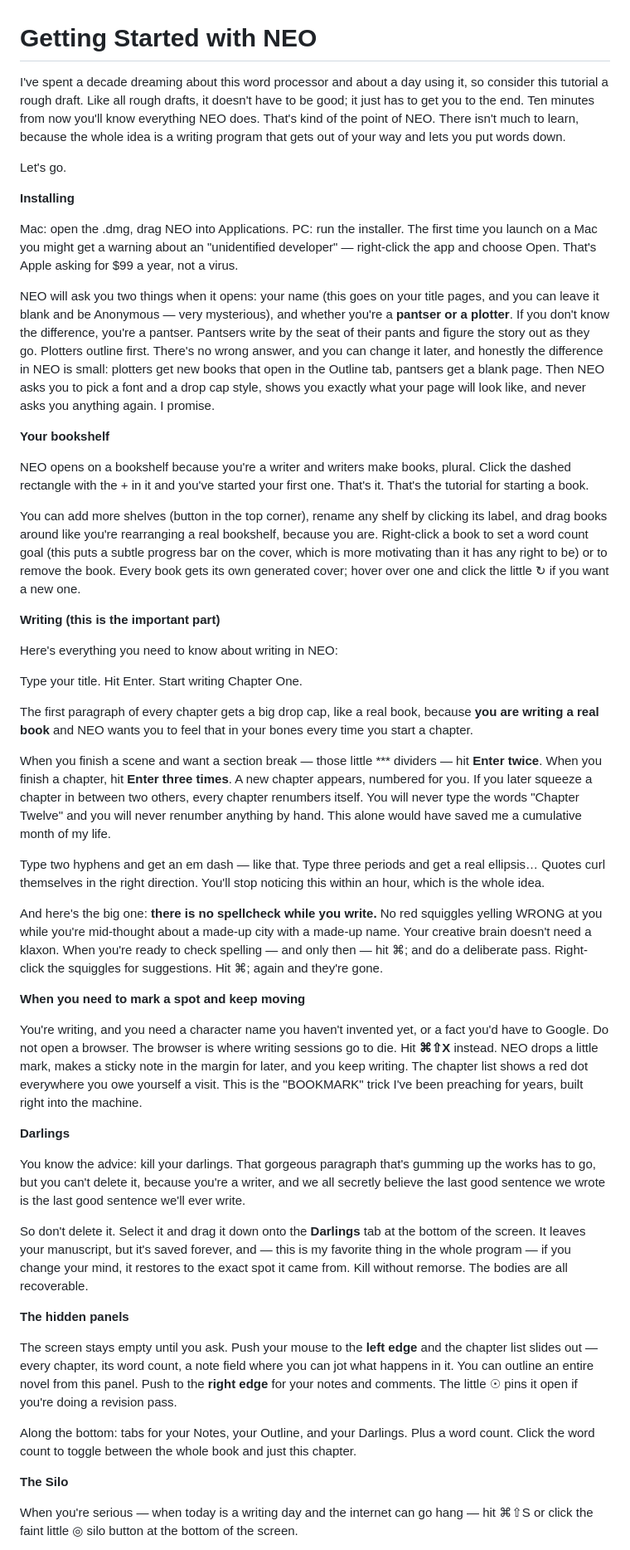
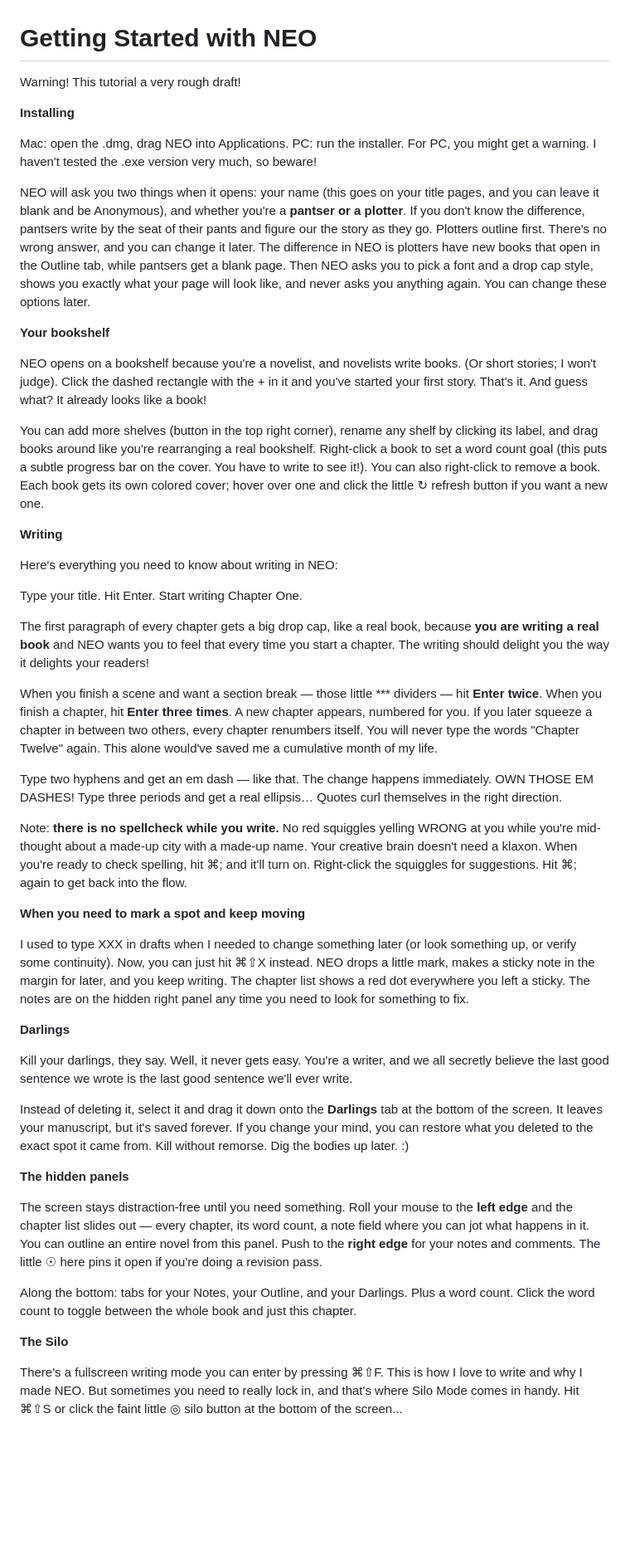
Before and after one commit to capitolwatch/neo, a Markdown page: TUTORIAL.md, the part around one of its changes. Shown at 83% size. Drawn GitHub-style; blank space fills up the shorter version.

```diff
--- a/TUTORIAL.md
+++ b/TUTORIAL.md
@@ -1,52 +1,50 @@
 # Getting Started with NEO
 
-I've spent a decade dreaming about this word processor and about a day using it, so consider this tutorial a rough draft. Like all rough drafts, it doesn't have to be good; it just has to get you to the end. Ten minutes from now you'll know everything NEO does. That's kind of the point of NEO. There isn't much to learn, because the whole idea is a writing program that gets out of your way and lets you put words down.
-
-Let's go.
+Warning! This tutorial a very rough draft!
 
 **Installing**
 
-Mac: open the .dmg, drag NEO into Applications. PC: run the installer. The first time you launch on a Mac you might get a warning about an "unidentified developer" — right-click the app and choose Open. That's Apple asking for $99 a year, not a virus.
+Mac: open the .dmg, drag NEO into Applications. PC: run the installer. For PC, you might get a warning. I haven't tested the .exe version very much, so beware!
 
-NEO will ask you two things when it opens: your name (this goes on your title pages, and you can leave it blank and be Anonymous — very mysterious), and whether you're a **pantser or a plotter**. If you don't know the difference, you're a pantser. Pantsers write by the seat of their pants and figure the story out as they go. Plotters outline first. There's no wrong answer, and you can change it later, and honestly the difference in NEO is small: plotters get new books that open in the Outline tab, pantsers get a blank page. Then NEO asks you to pick a font and a drop cap style, shows you exactly what your page will look like, and never asks you anything again. I promise.
+NEO will ask you two things when it opens: your name (this goes on your title pages, and you can leave it blank and be Anonymous), and whether you're a **pantser or a plotter**. If you don't know the difference, pantsers write by the seat of their pants and figure our the story as they go. Plotters outline first. There's no wrong answer, and you can change it later. The difference in NEO is plotters have new books that open in the Outline tab, while pantsers get a blank page. Then NEO asks you to pick a font and a drop cap style, shows you exactly what your page will look like, and never asks you anything again. You can change these options later.
 
 **Your bookshelf**
 
-NEO opens on a bookshelf because you're a writer and writers make books, plural. Click the dashed rectangle with the + in it and you've started your first one. That's it. That's the tutorial for starting a book.
+NEO opens on a bookshelf because you're a novelist, and novelists write books. (Or short stories; I won't judge). Click the dashed rectangle with the + in it and you've started your first story. That's it. And guess what? It already looks like a book!
 
-You can add more shelves (button in the top corner), rename any shelf by clicking its label, and drag books around like you're rearranging a real bookshelf, because you are. Right-click a book to set a word count goal (this puts a subtle progress bar on the cover, which is more motivating than it has any right to be) or to remove the book. Every book gets its own generated cover; hover over one and click the little ↻ if you want a new one.
+You can add more shelves (button in the top right corner), rename any shelf by clicking its label, and drag books around like you're rearranging a real bookshelf. Right-click a book to set a word count goal (this puts a subtle progress bar on the cover. You have to write to see it!). You can also right-click to remove a book. Each book gets its own colored cover; hover over one and click the little ↻ refresh button if you want a new one.
 
-**Writing (this is the important part)**
+**Writing**
 
 Here's everything you need to know about writing in NEO:
 
 Type your title. Hit Enter. Start writing Chapter One.
 
-The first paragraph of every chapter gets a big drop cap, like a real book, because **you are writing a real book** and NEO wants you to feel that in your bones every time you start a chapter.
+The first paragraph of every chapter gets a big drop cap, like a real book, because **you are writing a real book** and NEO wants you to feel that every time you start a chapter. The writing should delight you the way it delights your readers!
 
-When you finish a scene and want a section break — those little *** dividers — hit **Enter twice**. When you finish a chapter, hit **Enter three times**. A new chapter appears, numbered for you. If you later squeeze a chapter in between two others, every chapter renumbers itself. You will never type the words "Chapter Twelve" and you will never renumber anything by hand. This alone would have saved me a cumulative month of my life.
+When you finish a scene and want a section break — those little *** dividers — hit **Enter twice**. When you finish a chapter, hit **Enter three times**. A new chapter appears, numbered for you. If you later squeeze a chapter in between two others, every chapter renumbers itself. You will never type the words "Chapter Twelve" again. This alone would've saved me a cumulative month of my life.
 
-Type two hyphens and get an em dash — like that. Type three periods and get a real ellipsis… Quotes curl themselves in the right direction. You'll stop noticing this within an hour, which is the whole idea.
+Type two hyphens and get an em dash — like that. The change happens immediately. OWN THOSE EM DASHES! Type three periods and get a real ellipsis… Quotes curl themselves in the right direction.
 
-And here's the big one: **there is no spellcheck while you write.** No red squiggles yelling WRONG at you while you're mid-thought about a made-up city with a made-up name. Your creative brain doesn't need a klaxon. When you're ready to check spelling — and only then — hit ⌘; and do a deliberate pass. Right-click the squiggles for suggestions. Hit ⌘; again and they're gone.
+Note: **there is no spellcheck while you write.** No red squiggles yelling WRONG at you while you're mid-thought about a made-up city with a made-up name. Your creative brain doesn't need a klaxon. When you're ready to check spelling, hit ⌘; and it'll turn on. Right-click the squiggles for suggestions. Hit ⌘; again to get back into the flow.
 
 **When you need to mark a spot and keep moving**
 
-You're writing, and you need a character name you haven't invented yet, or a fact you'd have to Google. Do not open a browser. The browser is where writing sessions go to die. Hit **⌘⇧X** instead. NEO drops a little mark, makes a sticky note in the margin for later, and you keep writing. The chapter list shows a red dot everywhere you owe yourself a visit. This is the "BOOKMARK" trick I've been preaching for years, built right into the machine.
+I used to type XXX in drafts when I needed to change something later (or look something up, or verify some continuity). Now, you can just hit ⌘⇧X instead. NEO drops a little mark, makes a sticky note in the margin for later, and you keep writing. The chapter list shows a red dot everywhere you left a sticky. The notes are on the hidden right panel any time you need to look for something to fix.
 
 **Darlings**
 
-You know the advice: kill your darlings. That gorgeous paragraph that's gumming up the works has to go, but you can't delete it, because you're a writer, and we all secretly believe the last good sentence we wrote is the last good sentence we'll ever write.
+Kill your darlings, they say. Well, it never gets easy. You're a writer, and we all secretly believe the last good sentence we wrote is the last good sentence we'll ever write.
 
-So don't delete it. Select it and drag it down onto the **Darlings** tab at the bottom of the screen. It leaves your manuscript, but it's saved forever, and — this is my favorite thing in the whole program — if you change your mind, it restores to the exact spot it came from. Kill without remorse. The bodies are all recoverable.
+Instead of deleting it, select it and drag it down onto the **Darlings** tab at the bottom of the screen. It leaves your manuscript, but it's saved forever. If you change your mind, you can restore what you deleted to the exact spot it came from. Kill without remorse. Dig the bodies up later. :)
 
 **The hidden panels**
 
-The screen stays empty until you ask. Push your mouse to the **left edge** and the chapter list slides out — every chapter, its word count, a note field where you can jot what happens in it. You can outline an entire novel from this panel. Push to the **right edge** for your notes and comments. The little ☉ pins it open if you're doing a revision pass.
+The screen stays distraction-free until you need something. Roll your mouse to the **left edge** and the chapter list slides out — every chapter, its word count, a note field where you can jot what happens in it. You can outline an entire novel from this panel. Push to the **right edge** for your notes and comments. The little ☉ here pins it open if you're doing a revision pass.
 
 Along the bottom: tabs for your Notes, your Outline, and your Darlings. Plus a word count. Click the word count to toggle between the whole book and just this chapter.
 
 **The Silo**
 
-When you're serious — when today is a writing day and the internet can go hang — hit ⌘⇧S or click the faint little ◎ silo button at the bottom of the screen.
+There's a fullscreen writing mode you can enter by pressing ⌘⇧F. This is how I love to write and why I made NEO. But sometimes you need to really lock in, and that's where Silo Mode comes in handy. Hit ⌘⇧S or click the faint little ◎ silo button at the bottom of the screen...
 
```
Also changed, not shown: other parts of TUTORIAL.md (+10 -8 lines).
